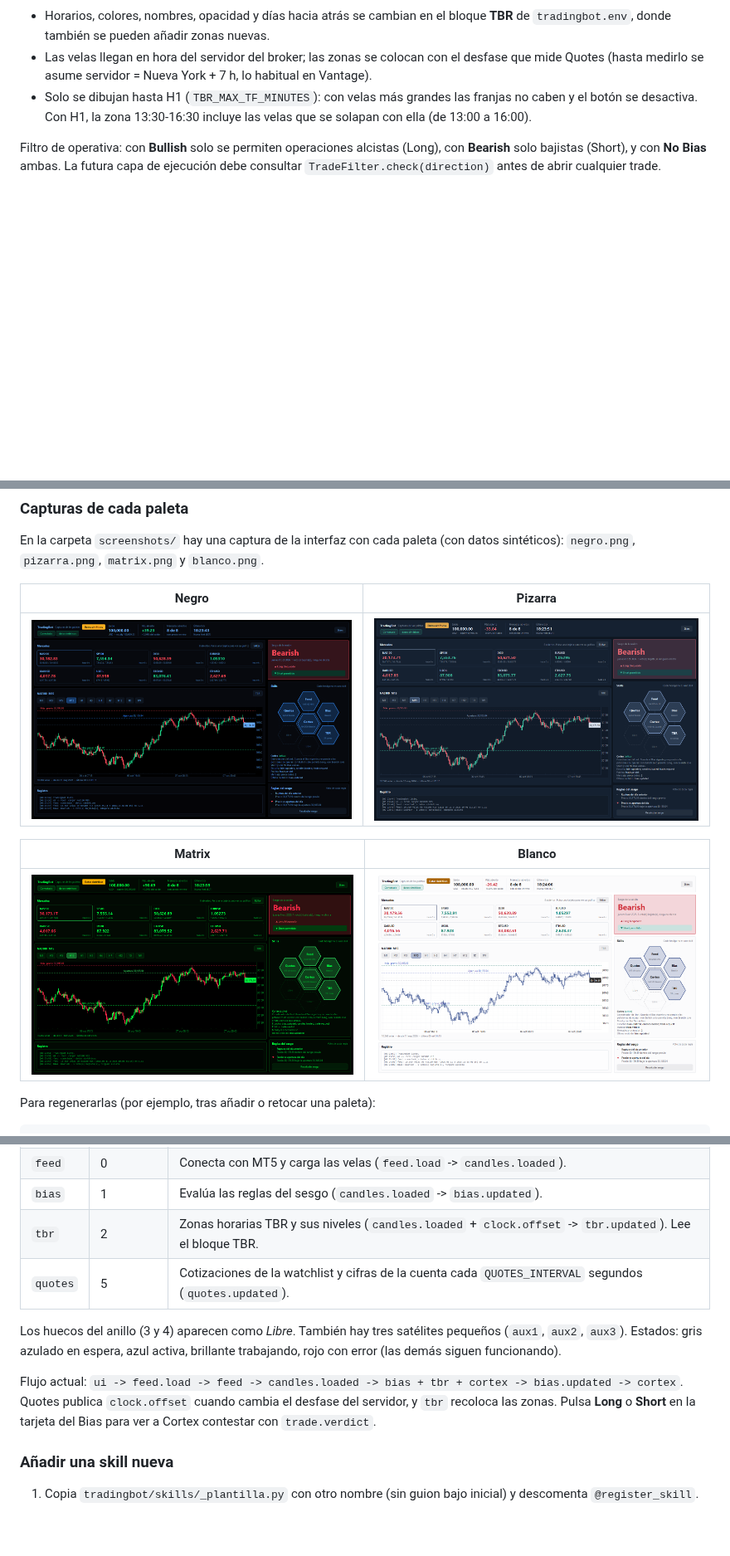
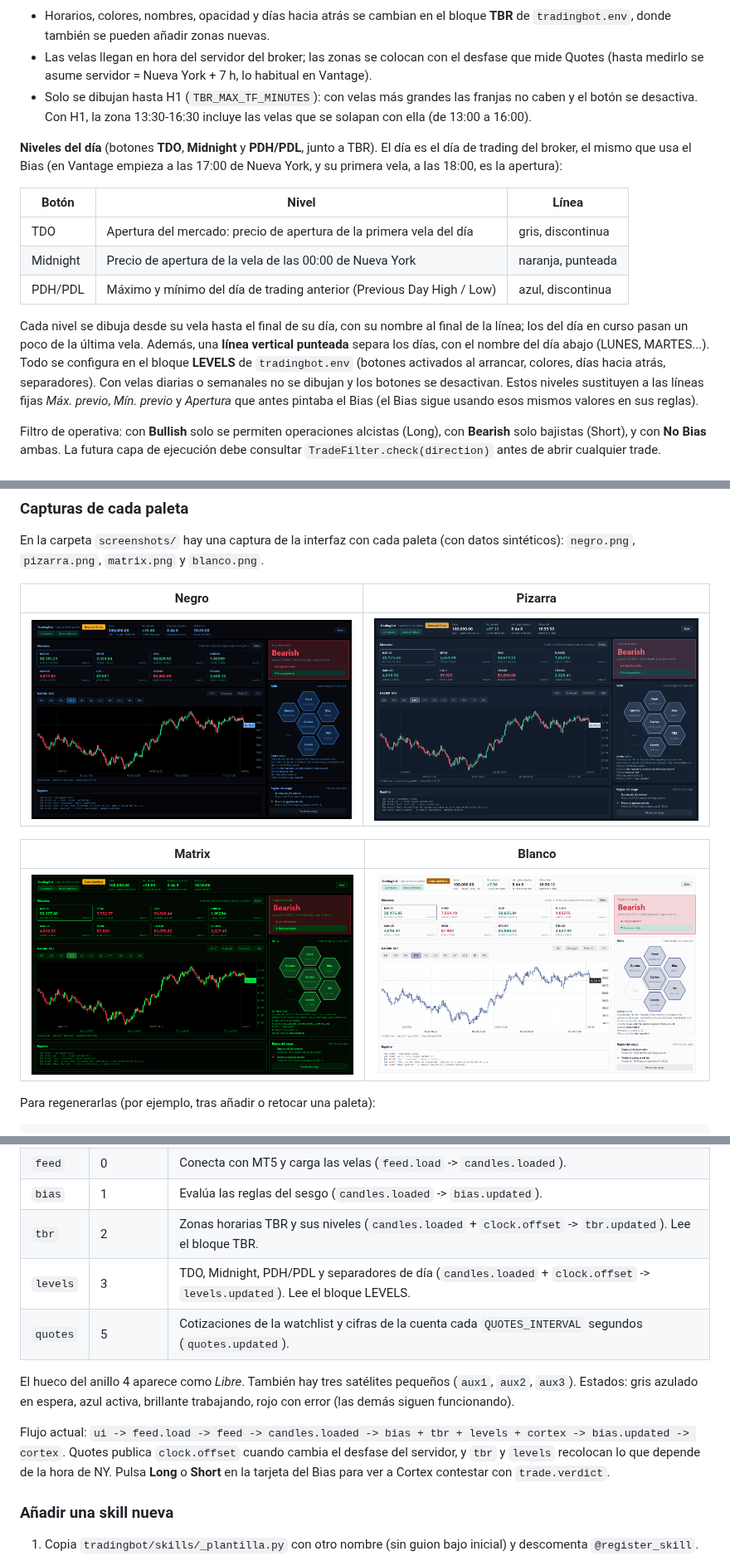
Before and after one commit to lcruzsoria/TradingBot, a Markdown page: README.md, 3 parts joined by grey strips. Shown at 83% size. GitHub-like rendering; pictures changed too: screenshots/blanco.png, screenshots/matrix.png, screenshots/negro.png; blank space fills up the shorter version.

```diff
--- a/README.md
+++ b/README.md
@@ -57,6 +57,22 @@ lleva hasta el momento; sus niveles aparecen al terminar.
 - Solo se dibujan hasta H1 (`TBR_MAX_TF_MINUTES`): con velas más grandes las franjas no caben y el botón se desactiva.
   Con H1, la zona 13:30-16:30 incluye las velas que se solapan con ella (de 13:00 a 16:00).
 
+**Niveles del día** (botones **TDO**, **Midnight** y **PDH/PDL**, junto a TBR). El día es el día de trading del broker,
+el mismo que usa el Bias (en Vantage empieza a las 17:00 de Nueva York, y su primera vela, a las 18:00, es la apertura):
+
+| Botón | Nivel | Línea |
+|---|---|---|
+| TDO | Apertura del mercado: precio de apertura de la primera vela del día | gris, discontinua |
+| Midnight | Precio de apertura de la vela de las 00:00 de Nueva York | naranja, punteada |
+| PDH/PDL | Máximo y mínimo del día de trading anterior (Previous Day High / Low) | azul, discontinua |
+
+Cada nivel se dibuja desde su vela hasta el final de su día, con su nombre al final de la línea; los del día en curso
+pasan un poco de la última vela. Además, una **línea vertical punteada** separa los días, con el nombre del día abajo
+(LUNES, MARTES...). Todo se configura en el bloque **LEVELS** de `tradingbot.env` (botones activados al arrancar,
+colores, días hacia atrás, separadores). Con velas diarias o semanales no se dibujan y los botones se desactivan.
+Estos niveles sustituyen a las líneas fijas *Máx. previo*, *Mín. previo* y *Apertura* que antes pintaba el Bias
+(el Bias sigue usando esos mismos valores en sus reglas).
+
 Filtro de operativa: con **Bullish** solo se permiten operaciones alcistas (Long), con **Bearish** solo bajistas (Short), y con **No Bias** ambas. La futura capa de ejecución debe consultar `TradeFilter.check(direction)` antes de abrir cualquier trade.
 
 ## Requisitos
@@ -253,13 +276,14 @@ la línea entre sus hexágonos se ilumina. Pulsa un hexágono para ver qué escu
 | `feed` | 0 | Conecta con MT5 y carga las velas (`feed.load` -> `candles.loaded`). |
 | `bias` | 1 | Evalúa las reglas del sesgo (`candles.loaded` -> `bias.updated`). |
 | `tbr` | 2 | Zonas horarias TBR y sus niveles (`candles.loaded` + `clock.offset` -> `tbr.updated`). Lee el bloque TBR. |
+| `levels` | 3 | TDO, Midnight, PDH/PDL y separadores de día (`candles.loaded` + `clock.offset` -> `levels.updated`). Lee el bloque LEVELS. |
 | `quotes` | 5 | Cotizaciones de la watchlist y cifras de la cuenta cada `QUOTES_INTERVAL` segundos (`quotes.updated`). |
 
-Los huecos del anillo (3 y 4) aparecen como *Libre*. También hay tres satélites pequeños (`aux1`, `aux2`, `aux3`).
+El hueco del anillo 4 aparece como *Libre*. También hay tres satélites pequeños (`aux1`, `aux2`, `aux3`).
 Estados: gris azulado en espera, azul activa, brillante trabajando, rojo con error (las demás siguen funcionando).
 
-Flujo actual: `ui -> feed.load -> feed -> candles.loaded -> bias + tbr + cortex -> bias.updated -> cortex`.
-Quotes publica `clock.offset` cuando cambia el desfase del servidor, y `tbr` recoloca las zonas.
+Flujo actual: `ui -> feed.load -> feed -> candles.loaded -> bias + tbr + levels + cortex -> bias.updated -> cortex`.
+Quotes publica `clock.offset` cuando cambia el desfase del servidor, y `tbr` y `levels` recolocan lo que depende de la hora de NY.
 Pulsa **Long** o **Short** en la tarjeta del Bias para ver a Cortex contestar con `trade.verdict`.
 
 ### Añadir una skill nueva
```
Also changed, not shown: other parts of README.md (+11 -3 lines), 10 other files.
